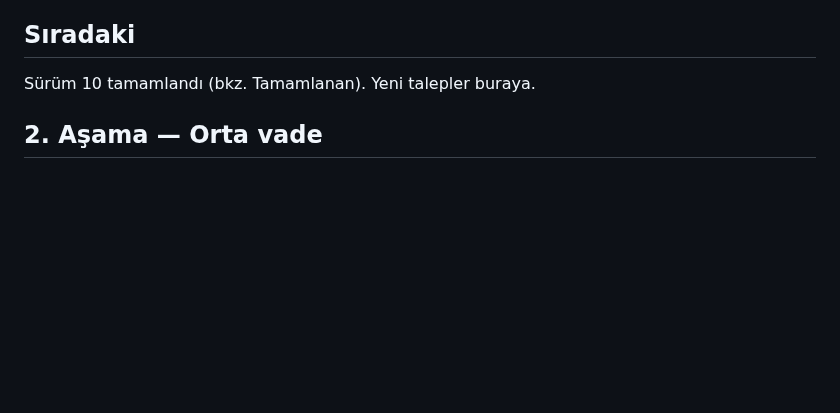
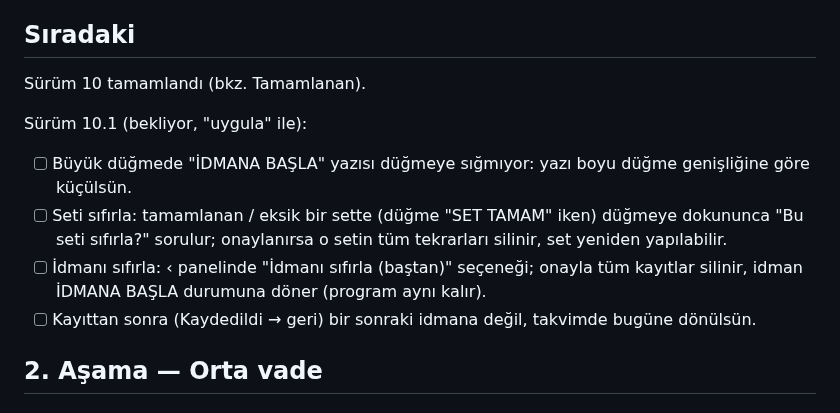
Before and after one commit to seyfettinkarakaya/Claude, a Markdown page: IS_LISTESI.md, the part around the change. Rendered like a GitHub page; blank space fills up the shorter version.

Commit message:
İş listesi: Sürüm 10.1 talepleri (düğme yazısı, seti/idmanı sıfırla, kayıt sonrası takvim)
Co-Authored-By: Claude Opus 5.5 <noreply@anthropic.com>
Claude-Session: https://claude.ai/code/session_01RZy5iPaCnnfAqxewCsrLXJ

```diff
--- a/IS_LISTESI.md
+++ b/IS_LISTESI.md
@@ -9,7 +9,15 @@ Tamamlandı (sürüm 8), bkz. Tamamlanan. Kalan: Code.gs'in yeniden dağıtılma
 
 ## Sıradaki
 
-Sürüm 10 tamamlandı (bkz. Tamamlanan). Yeni talepler buraya.
+Sürüm 10 tamamlandı (bkz. Tamamlanan).
+
+Sürüm 10.1 (bekliyor, "uygula" ile):
+- [ ] Büyük düğmede "İDMANA BAŞLA" yazısı düğmeye sığmıyor: yazı boyu düğme genişliğine göre küçülsün.
+- [ ] Seti sıfırla: tamamlanan / eksik bir sette (düğme "SET TAMAM" iken) düğmeye dokununca
+  "Bu seti sıfırla?" sorulur; onaylanırsa o setin tüm tekrarları silinir, set yeniden yapılabilir.
+- [ ] İdmanı sıfırla: ‹ panelinde "İdmanı sıfırla (baştan)" seçeneği; onayla tüm kayıtlar silinir,
+  idman İDMANA BAŞLA durumuna döner (program aynı kalır).
+- [ ] Kayıttan sonra (Kaydedildi → geri) bir sonraki idmana değil, takvimde bugüne dönülsün.
 
 ## 2. Aşama — Orta vade
 
```
